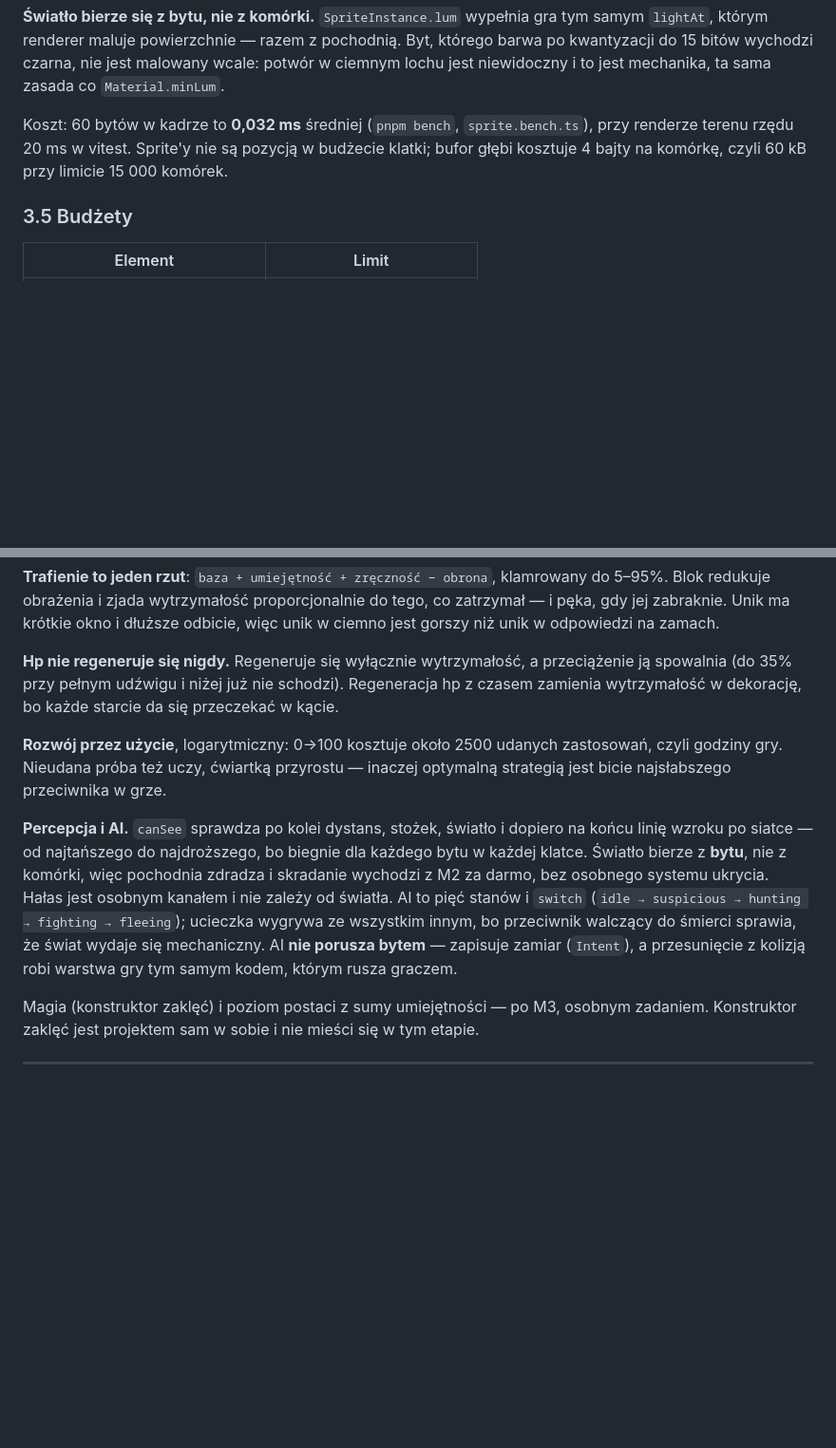
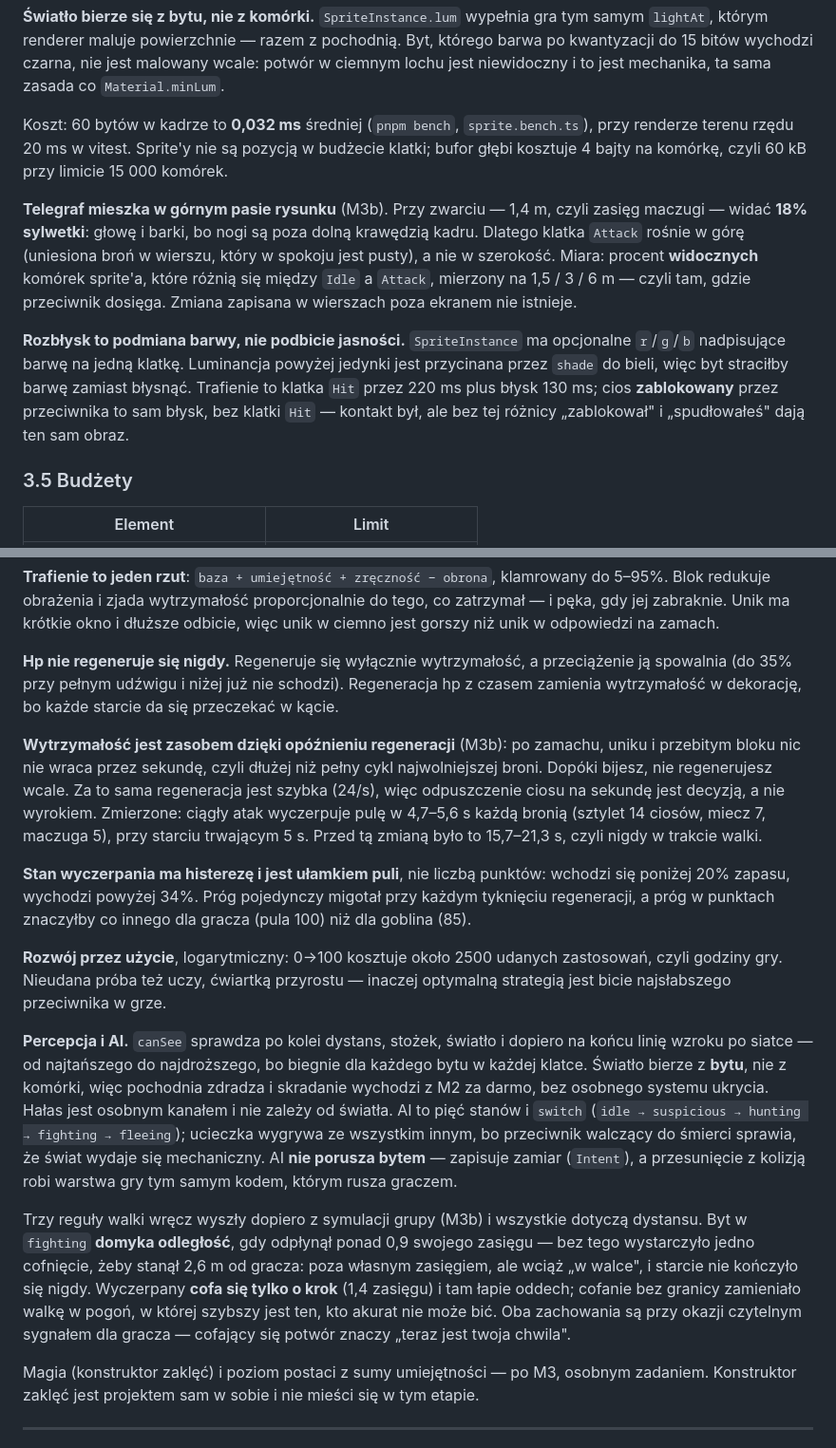
Before and after one commit to Fizyriusz/ASCIIFANTASY, a Markdown page: docs/architektura.md, 2 parts joined by grey strips. Shown at 95% size. GitHub-like rendering; blank space fills up the shorter version.

Commit message:
docs: architektura po M3b — telegraf, blysk, wytrzymalosc, dziennik
3.4: telegraf mieszka w gornym pasie rysunku, bo w zwarciu widac 18% sylwetki;
rozblysk to podmiana barwy, nie podbicie jasnosci.
6: opoznienie regeneracji jako powod, dla ktorego wytrzymalosc jest zasobem
(4,7-5,6 s ciaglego ataku zamiast 15,7-21,3 s), prog wyczerpania jako ulamek
puli, trzy reguly dystansu w walce wrecz.
7: linia zdarzen odpowiada na "dlaczego", a nie "ze"; przyciemnienie kadru
mierzy sie luminancja, nie snapshotem.

Co-Authored-By: Claude Opus 5 <noreply@anthropic.com>

```diff
--- a/docs/architektura.md
+++ b/docs/architektura.md
@@ -337,6 +337,20 @@ Koszt: 60 bytów w kadrze to **0,032 ms** średniej (`pnpm bench`, `sprite.bench
 przy renderze terenu rzędu 20 ms w vitest. Sprite'y nie są pozycją w budżecie klatki;
 bufor głębi kosztuje 4 bajty na komórkę, czyli 60 kB przy limicie 15 000 komórek.
 
+**Telegraf mieszka w górnym pasie rysunku** (M3b). Przy zwarciu — 1,4 m, czyli zasięg
+maczugi — widać **18% sylwetki**: głowę i barki, bo nogi są poza dolną krawędzią kadru.
+Dlatego klatka `Attack` rośnie w górę (uniesiona broń w wierszu, który w spokoju jest
+pusty), a nie w szerokość. Miara: procent **widocznych** komórek sprite'a, które różnią
+się między `Idle` a `Attack`, mierzony na 1,5 / 3 / 6 m — czyli tam, gdzie przeciwnik
+dosięga. Zmiana zapisana w wierszach poza ekranem nie istnieje.
+
+**Rozbłysk to podmiana barwy, nie podbicie jasności.** `SpriteInstance` ma opcjonalne
+`r`/`g`/`b` nadpisujące barwę na jedną klatkę. Luminancja powyżej jedynki jest przycinana
+przez `shade` do bieli, więc byt straciłby barwę zamiast błysnąć. Trafienie to klatka
+`Hit` przez 220 ms plus błysk 130 ms; cios **zablokowany** przez przeciwnika to sam
+błysk, bez klatki `Hit` — kontakt był, ale bez tej różnicy „zablokował" i „spudłowałeś"
+dają ten sam obraz.
+
 ### 3.5 Budżety
 
 | Element | Limit |
@@ -469,6 +483,18 @@ unik w ciemno jest gorszy niż unik w odpowiedzi na zamach.
 ją spowalnia (do 35% przy pełnym udźwigu i niżej już nie schodzi). Regeneracja hp
 z czasem zamienia wytrzymałość w dekorację, bo każde starcie da się przeczekać w kącie.
 
+**Wytrzymałość jest zasobem dzięki opóźnieniu regeneracji** (M3b): po zamachu, uniku
+i przebitym bloku nic nie wraca przez sekundę, czyli dłużej niż pełny cykl najwolniejszej
+broni. Dopóki bijesz, nie regenerujesz wcale. Za to sama regeneracja jest szybka (24/s),
+więc odpuszczenie ciosu na sekundę jest decyzją, a nie wyrokiem. Zmierzone: ciągły atak
+wyczerpuje pulę w 4,7–5,6 s każdą bronią (sztylet 14 ciosów, miecz 7, maczuga 5), przy
+starciu trwającym 5 s. Przed tą zmianą było to 15,7–21,3 s, czyli nigdy w trakcie walki.
+
+**Stan wyczerpania ma histerezę i jest ułamkiem puli**, nie liczbą punktów: wchodzi się
+poniżej 20% zapasu, wychodzi powyżej 34%. Próg pojedynczy migotał przy każdym tyknięciu
+regeneracji, a próg w punktach znaczyłby co innego dla gracza (pula 100) niż dla goblina
+(85).
+
 **Rozwój przez użycie**, logarytmiczny: 0→100 kosztuje około 2500 udanych zastosowań,
 czyli godziny gry. Nieudana próba też uczy, ćwiartką przyrostu — inaczej optymalną
 strategią jest bicie najsłabszego przeciwnika w grze.
@@ -482,6 +508,14 @@ kanałem i nie zależy od światła. AI to pięć stanów i `switch`
 innym, bo przeciwnik walczący do śmierci sprawia, że świat wydaje się mechaniczny.
 AI **nie porusza bytem** — zapisuje zamiar (`Intent`), a przesunięcie z kolizją robi
 warstwa gry tym samym kodem, którym rusza graczem.
+
+Trzy reguły walki wręcz wyszły dopiero z symulacji grupy (M3b) i wszystkie dotyczą
+dystansu. Byt w `fighting` **domyka odległość**, gdy odpłynął ponad 0,9 swojego zasięgu —
+bez tego wystarczyło jedno cofnięcie, żeby stanął 2,6 m od gracza: poza własnym zasięgiem,
+ale wciąż „w walce", i starcie nie kończyło się nigdy. Wyczerpany **cofa się tylko
+o krok** (1,4 zasięgu) i tam łapie oddech; cofanie bez granicy zamieniało walkę w pogoń,
+w której szybszy jest ten, kto akurat nie może bić. Oba zachowania są przy okazji
+czytelnym sygnałem dla gracza — cofający się potwór znaczy „teraz jest twoja chwila".
 
 Magia (konstruktor zaklęć) i poziom postaci z sumy umiejętności — po M3, osobnym
 zadaniem. Konstruktor zaklęć jest projektem sam w sobie i nie mieści się w tym etapie.
```
Also changed, not shown: other parts of docs/architektura.md (+13 -0 lines).
